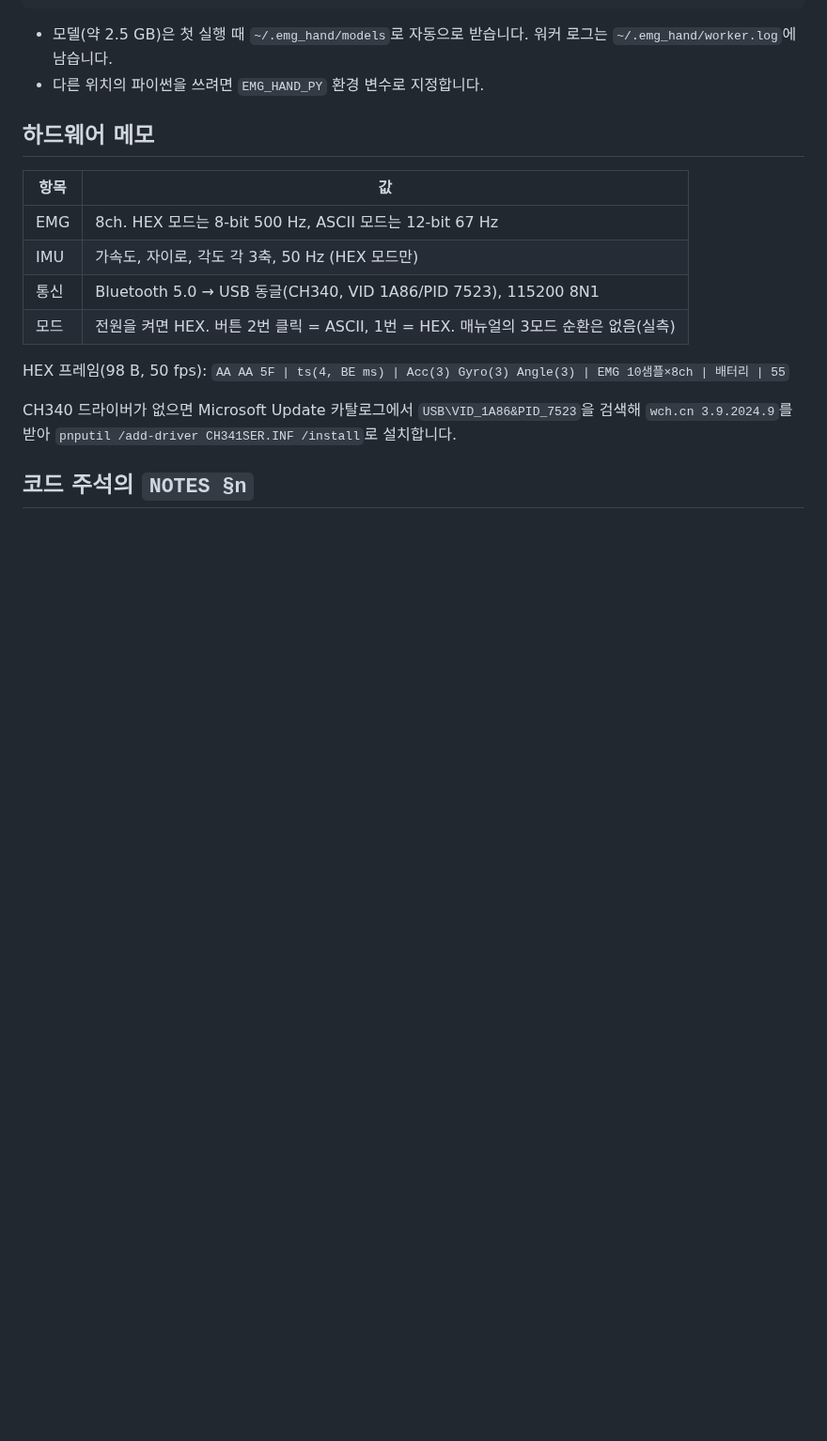
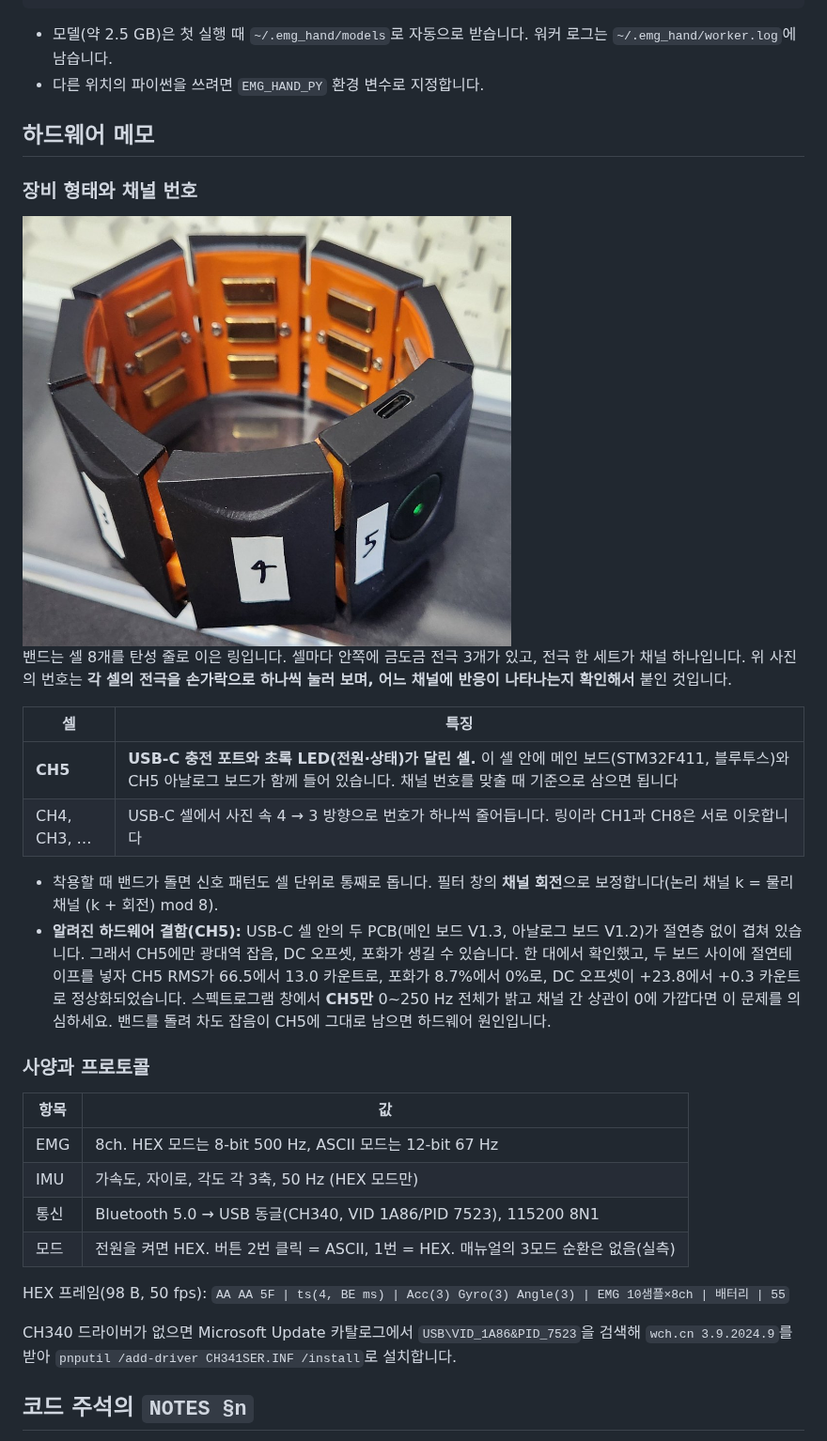
Before and after one commit to ufxpri/sichiray-emg-studio, a Markdown page: README.md, the part around the change. Shown at 94% size. GitHub-like rendering; pictures changed too: assets/armband_channels.jpg (added); blank space fills up the shorter version.

Commit message:
README: armband photo with channel numbers, CH5 hardware note
Co-Authored-By: Claude Opus 5.5 <noreply@anthropic.com>

```diff
--- a/README.md
+++ b/README.md
@@ -83,6 +83,22 @@ uv pip install --python venv/Scripts/python.exe --no-deps "git+https://github.co
 
 ## 하드웨어 메모
 
+### 장비 형태와 채널 번호
+
+<img src="assets/armband_channels.jpg" alt="채널 번호 라벨을 붙인 Sichiray EMG PRO 8채널 밴드. 3, 4, 5번 셀이 보이고 5번 셀에 USB-C 포트와 초록 LED가 있다" width="520">
+
+밴드는 셀 8개를 탄성 줄로 이은 링입니다. 셀마다 안쪽에 금도금 전극 3개가 있고, 전극 한 세트가 채널 하나입니다. 위 사진의 번호는 **각 셀의 전극을 손가락으로 하나씩 눌러 보며, 어느 채널에 반응이 나타나는지 확인해서** 붙인 것입니다.
+
+| 셀 | 특징 |
+|---|---|
+| **CH5** | **USB-C 충전 포트와 초록 LED(전원·상태)가 달린 셀.** 이 셀 안에 메인 보드(STM32F411, 블루투스)와 CH5 아날로그 보드가 함께 들어 있습니다. 채널 번호를 맞출 때 기준으로 삼으면 됩니다 |
+| CH4, CH3, … | USB-C 셀에서 사진 속 4 → 3 방향으로 번호가 하나씩 줄어듭니다. 링이라 CH1과 CH8은 서로 이웃합니다 |
+
+- 착용할 때 밴드가 돌면 신호 패턴도 셀 단위로 통째로 돕니다. 필터 창의 **채널 회전**으로 보정합니다(논리 채널 k = 물리 채널 (k + 회전) mod 8).
+- **알려진 하드웨어 결함(CH5):** USB-C 셀 안의 두 PCB(메인 보드 V1.3, 아날로그 보드 V1.2)가 절연층 없이 겹쳐 있습니다. 그래서 CH5에만 광대역 잡음, DC 오프셋, 포화가 생길 수 있습니다. 한 대에서 확인했고, 두 보드 사이에 절연테이프를 넣자 CH5 RMS가 66.5에서 13.0 카운트로, 포화가 8.7%에서 0%로, DC 오프셋이 +23.8에서 +0.3 카운트로 정상화되었습니다. 스펙트로그램 창에서 **CH5만** 0~250 Hz 전체가 밝고 채널 간 상관이 0에 가깝다면 이 문제를 의심하세요. 밴드를 돌려 차도 잡음이 CH5에 그대로 남으면 하드웨어 원인입니다.
+
+### 사양과 프로토콜
+
 | 항목 | 값 |
 |---|---|
 | EMG | 8ch. HEX 모드는 8-bit 500 Hz, ASCII 모드는 12-bit 67 Hz |
```
